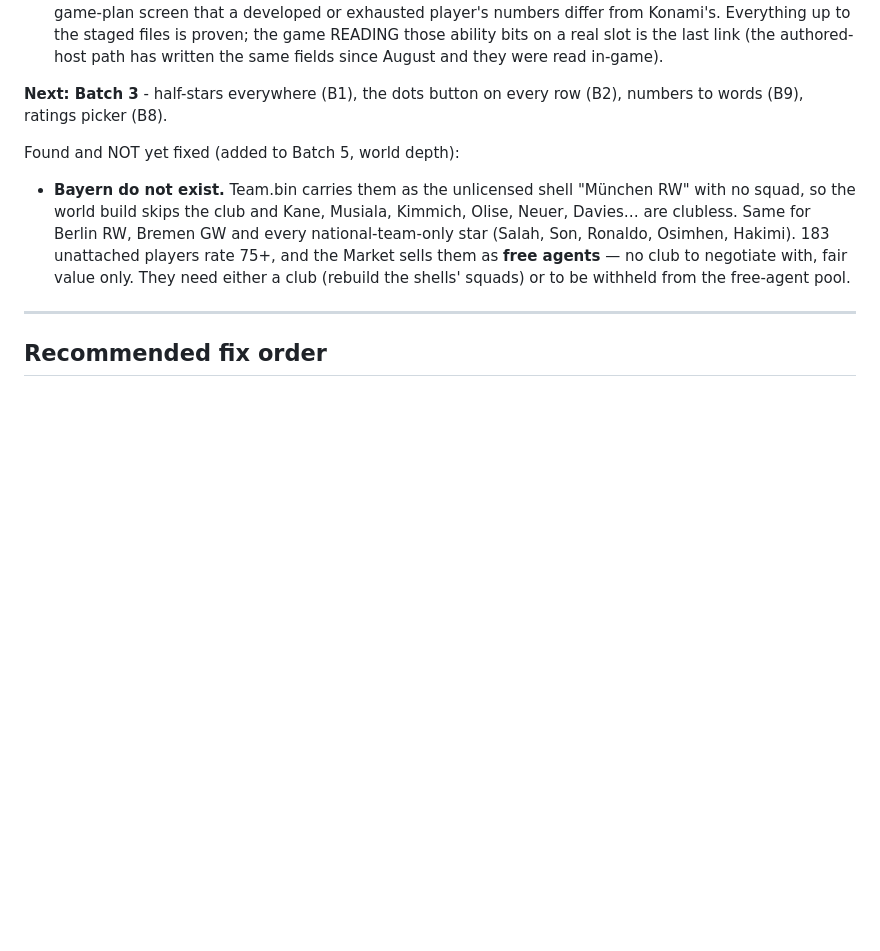
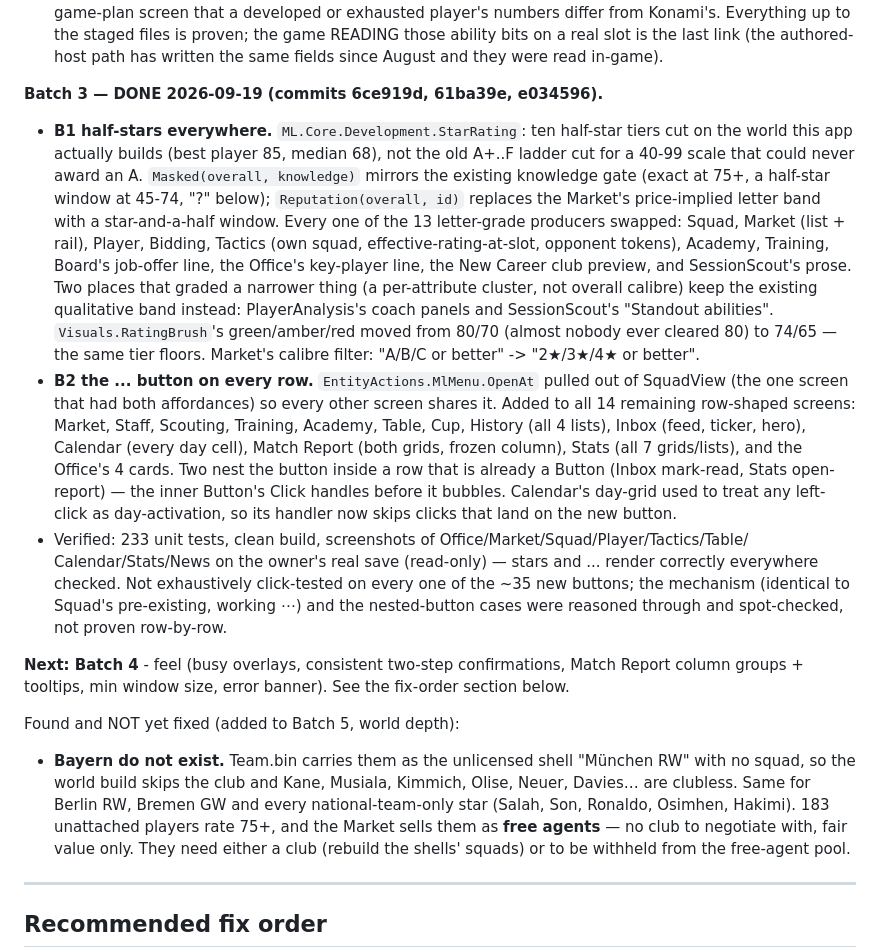
Before and after one commit to tjgg260/eFootball-Master-League, a Markdown page: docs/app-audit-2026-09-17.md, the part around the change. Rendered like a GitHub page; blank space fills up the shorter version.

Commit message:
Audit status log: batch 3 done (half-stars + row-actions dots everywhere)
Co-Authored-By: Claude Sonnet 5 <noreply@anthropic.com>

```diff
--- a/docs/app-audit-2026-09-17.md
+++ b/docs/app-audit-2026-09-17.md
@@ -110,7 +110,36 @@ Found and fixed on the way:
   to the staged files is proven; the game READING those ability bits on a real slot is the last link
   (the authored-host path has written the same fields since August and they were read in-game).
 
-**Next: Batch 3** - half-stars everywhere (B1), the dots button on every row (B2), numbers to words (B9), ratings picker (B8).
+**Batch 3 — DONE 2026-09-19 (commits 6ce919d, 61ba39e, e034596).**
+
+- **B1 half-stars everywhere.** `ML.Core.Development.StarRating`: ten half-star tiers cut on the
+  world this app actually builds (best player 85, median 68), not the old A+..F ladder cut for a
+  40-99 scale that could never award an A. `Masked(overall, knowledge)` mirrors the existing
+  knowledge gate (exact at 75+, a half-star window at 45-74, "?" below); `Reputation(overall, id)`
+  replaces the Market's price-implied letter band with a star-and-a-half window. Every one of the
+  13 letter-grade producers swapped: Squad, Market (list + rail), Player, Bidding, Tactics (own
+  squad, effective-rating-at-slot, opponent tokens), Academy, Training, Board's job-offer line,
+  the Office's key-player line, the New Career club preview, and SessionScout's prose. Two places
+  that graded a narrower thing (a per-attribute cluster, not overall calibre) keep the existing
+  qualitative band instead: PlayerAnalysis's coach panels and SessionScout's "Standout abilities".
+  `Visuals.RatingBrush`'s green/amber/red moved from 80/70 (almost nobody ever cleared 80) to
+  74/65 — the same tier floors. Market's calibre filter: "A/B/C or better" -> "2★/3★/4★ or better".
+- **B2 the ... button on every row.** `EntityActions.MlMenu.OpenAt` pulled out of SquadView (the
+  one screen that had both affordances) so every other screen shares it. Added to all 14 remaining
+  row-shaped screens: Market, Staff, Scouting, Training, Academy, Table, Cup, History (all 4
+  lists), Inbox (feed, ticker, hero), Calendar (every day cell), Match Report (both grids, frozen
+  column), Stats (all 7 grids/lists), and the Office's 4 cards. Two nest the button inside a row
+  that is already a Button (Inbox mark-read, Stats open-report) — the inner Button's Click handles
+  before it bubbles. Calendar's day-grid used to treat any left-click as day-activation, so its
+  handler now skips clicks that land on the new button.
+- Verified: 233 unit tests, clean build, screenshots of Office/Market/Squad/Player/Tactics/Table/
+  Calendar/Stats/News on the owner's real save (read-only) — stars and ... render correctly
+  everywhere checked. Not exhaustively click-tested on every one of the ~35 new buttons; the
+  mechanism (identical to Squad's pre-existing, working ⋯) and the nested-button cases were
+  reasoned through and spot-checked, not proven row-by-row.
+
+**Next: Batch 4** - feel (busy overlays, consistent two-step confirmations, Match Report column
+groups + tooltips, min window size, error banner). See the fix-order section below.
 
 Found and NOT yet fixed (added to Batch 5, world depth):
 
```
